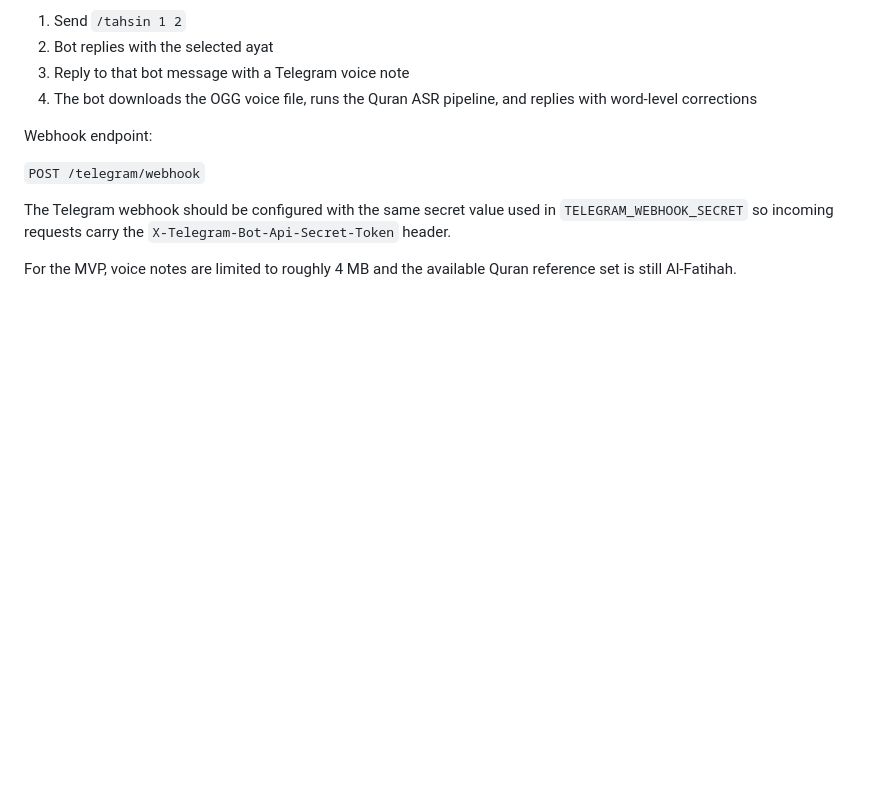
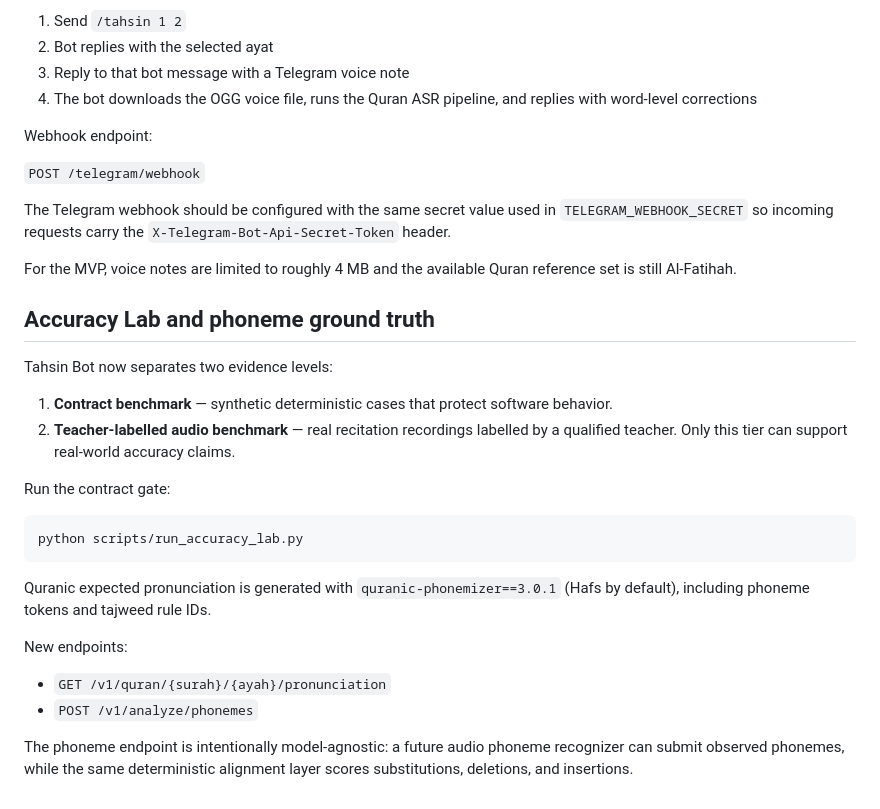
Before and after one commit to ibsyar96/TB, a Markdown page: README.md, the part around the change. GitHub-like rendering; blank space fills up the shorter version.

Commit message:
feat(accuracy): wire README.md

````diff
--- a/README.md
+++ b/README.md
@@ -155,3 +155,26 @@ Webhook endpoint:
 The Telegram webhook should be configured with the same secret value used in `TELEGRAM_WEBHOOK_SECRET` so incoming requests carry the `X-Telegram-Bot-Api-Secret-Token` header.
 
 For the MVP, voice notes are limited to roughly 4 MB and the available Quran reference set is still Al-Fatihah.
+
+
+## Accuracy Lab and phoneme ground truth
+
+Tahsin Bot now separates two evidence levels:
+
+1. **Contract benchmark** — synthetic deterministic cases that protect software behavior.
+2. **Teacher-labelled audio benchmark** — real recitation recordings labelled by a qualified teacher. Only this tier can support real-world accuracy claims.
+
+Run the contract gate:
+
+```bash
+python scripts/run_accuracy_lab.py
+```
+
+Quranic expected pronunciation is generated with `quranic-phonemizer==3.0.1` (Hafs by default), including phoneme tokens and tajweed rule IDs.
+
+New endpoints:
+
+- `GET /v1/quran/{surah}/{ayah}/pronunciation`
+- `POST /v1/analyze/phonemes`
+
+The phoneme endpoint is intentionally model-agnostic: a future audio phoneme recognizer can submit observed phonemes, while the same deterministic alignment layer scores substitutions, deletions, and insertions.
````
